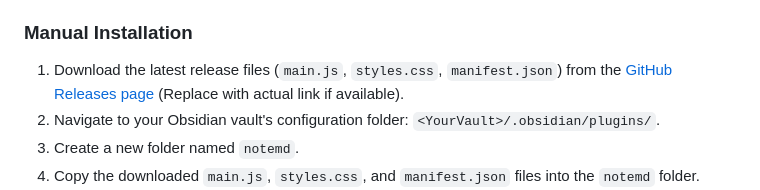
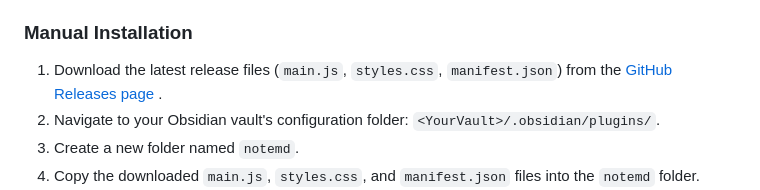
Before and after one commit to Jacobinwwey/obsidian-NotEMD, a Markdown page: README.md, the part around the change. GitHub-like rendering.

```diff
--- a/README.md
+++ b/README.md
@@ -73,7 +73,7 @@ Notemd enhances your Obsidian workflow by integrating with various Large Languag
 5. Once installed, click **Enable**.
 
 ### Manual Installation
-1. Download the latest release files (`main.js`, `styles.css`, `manifest.json`) from the [GitHub Releases page](https://github.com/Jacobinwwey/Notemd/releases) (Replace with actual link if available).
+1. Download the latest release files (`main.js`, `styles.css`, `manifest.json`) from the [GitHub Releases page](https://github.com/Jacobinwwey/obsidian-NotEMD/releases) .
 2. Navigate to your Obsidian vault's configuration folder: `<YourVault>/.obsidian/plugins/`.
 3. Create a new folder named `notemd`.
 4. Copy the downloaded `main.js`, `styles.css`, and `manifest.json` files into the `notemd` folder.
```
